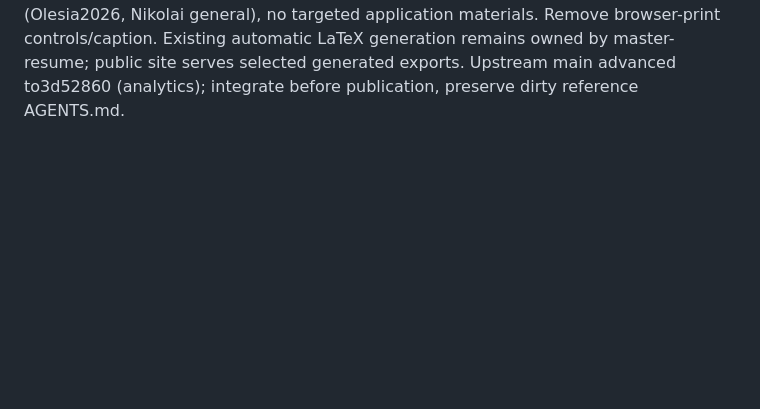
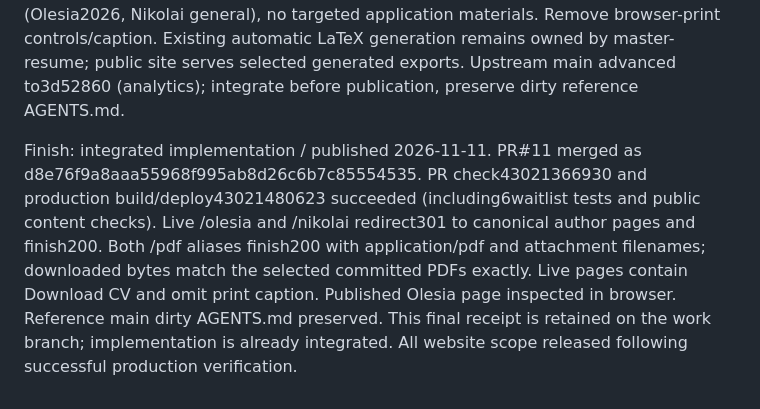
Before and after one commit to vbalashi/dilum-landing, a Markdown page: docs/work/nikolai-portfolio.md, the part around the change. Rendered like a GitHub page; blank space fills up the shorter version.

Commit message:
Record successful production publication and PDF verification

```diff
--- a/docs/work/nikolai-portfolio.md
+++ b/docs/work/nikolai-portfolio.md
@@ -33,3 +33,5 @@ Resume / expanded ownership 2026-11-11: user requests smooth open/close for all
 Checkpoint 2026-11-11: all native portfolio details now animate open and closed over280ms, support reversing during animation and reduced-motion preference, and settle before route swaps and print. PDF action settles animations before collecting open state. Four explicit301 rules support /nikolai and /olesia with/without trailing slash; dev middleware reads these same rules and preserves query strings. Restarted own dev server on4327 after middleware change. Local HEAD responses verified301 and correct Location, including query preservation. Browser verified Olesia shortlink resolves to canonical author route; opening and closing datasets observed during animations, final closed state clears fixed height, Enter opens experience. Production/preview build+content checks and diff check pass. Screenshot animated-experience.png outside repository. Ownership remains protective; local committed review only, no deployment.
 
 Publication authorized 2026-11-11 by user for both profiles and aliases. Scope expanded to public/cv/*.pdf, public/_headers, PDF redirect aliases and component download controls. Use existing general generated master-resume CV PDFs (Olesia2026, Nikolai general), no targeted application materials. Remove browser-print controls/caption. Existing automatic LaTeX generation remains owned by master-resume; public site serves selected generated exports. Upstream main advanced to3d52860 (analytics); integrate before publication, preserve dirty reference AGENTS.md.
+
+Finish: integrated implementation / published 2026-11-11. PR#11 merged as d8e76f9a8aaa55968f995ab8d26c6b7c85554535. PR check43021366930 and production build/deploy43021480623 succeeded (including6waitlist tests and public content checks). Live /olesia and /nikolai redirect301 to canonical author pages and finish200. Both /pdf aliases finish200 with application/pdf and attachment filenames; downloaded bytes match the selected committed PDFs exactly. Live pages contain Download CV and omit print caption. Published Olesia page inspected in browser. Reference main dirty AGENTS.md preserved. This final receipt is retained on the work branch; implementation is already integrated. All website scope released following successful production verification.
```
